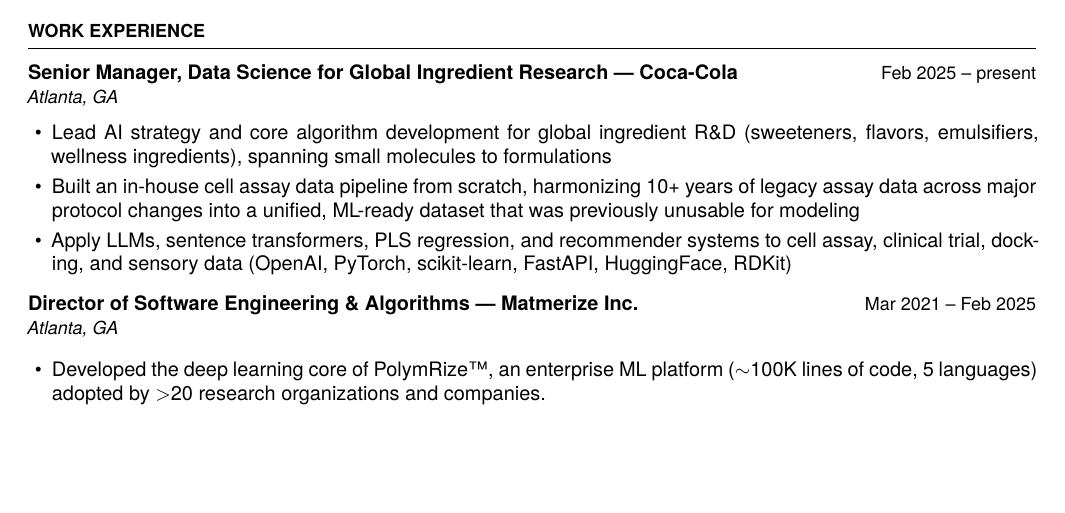
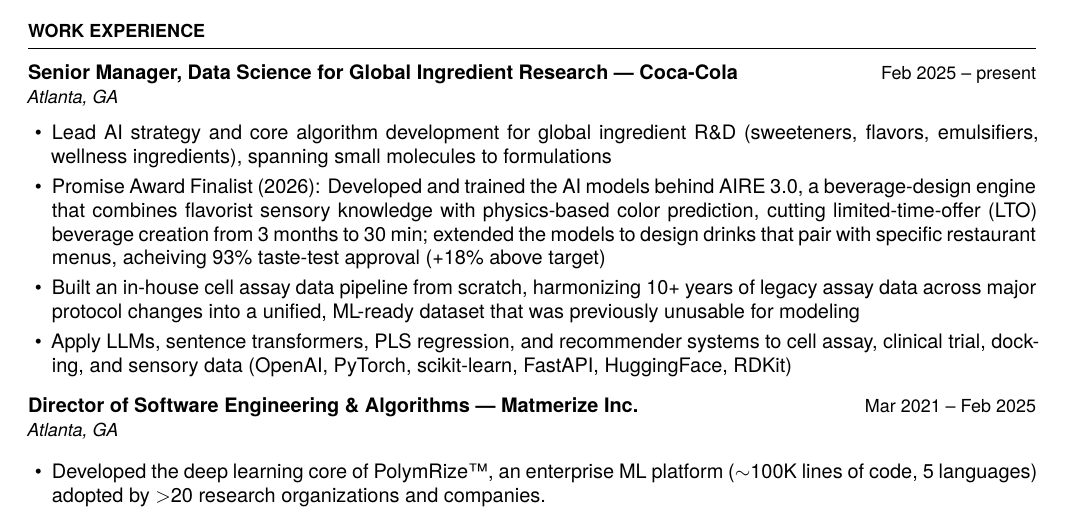
Before and after one commit to rishipgurnani/resume-2026, a LaTeX document (main.tex): part of page 1 of 3, cut so that both start at the same text, the shorter picture padded with empty space. Compiled offline with XeLaTeX.

Commit message:
Add achievement for AI models in beverage design
Added a notable achievement regarding AI model development for beverage design, highlighting efficiency improvements and taste-test results.

```diff
--- a/main.tex
+++ b/main.tex
@@ -85,6 +85,7 @@
 \role{Senior Manager, Data Science for Global Ingredient Research — Coca-Cola}{Feb 2025 – present}{Atlanta, GA}
 \begin{itemize}
   \item Lead AI strategy and core algorithm development for global ingredient R\&D (sweeteners, flavors, emulsifiers, wellness ingredients), spanning small molecules to formulations
+  \item Promise Award Finalist (2026): Developed and trained the AI models behind AIRE 3.0, a beverage-design engine that combines flavorist sensory knowledge with physics-based color prediction, cutting limited-time-offer (LTO) beverage creation from 3 months to 30 min; extended the models to design drinks that pair with specific restaurant menus, acheiving 93\% taste-test approval (+18\% above target)
   \item Built an in-house cell assay data pipeline from scratch, harmonizing 10+ years of legacy assay data across major protocol changes into a unified, ML-ready dataset that was previously unusable for modeling
   \item Apply LLMs, sentence transformers, PLS regression, and recommender systems to cell assay, clinical trial, docking, and sensory data (OpenAI, PyTorch, scikit-learn, FastAPI, HuggingFace, RDKit)
 \end{itemize}
```
